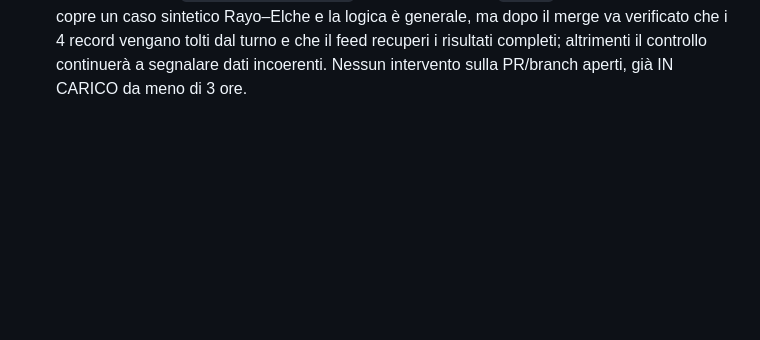
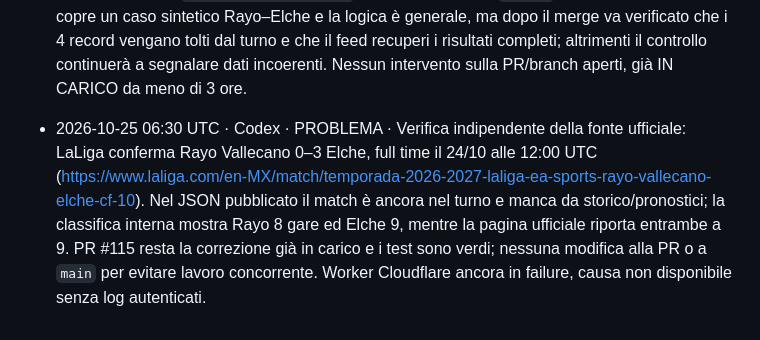
Before and after one commit to lollicilo4-tech/Fischietto-Finale-v2, a Markdown page: registro.md, the part around the change. Rendered like a GitHub page; blank space fills up the shorter version.

Commit message:
Monitoraggio: conferma risultato ufficiale Rayo-Elche

```diff
--- a/registro.md
+++ b/registro.md
@@ -54,3 +54,4 @@ Se il push di questo file fallisce perché l'altro agente ha appena scritto:
 - 2026-10-25 04:54 UTC · Codex · PROBLEMA · Il commit main `b579824` (solo aggiornamento `data/predictions.json` e JSON `docs/`) ha `Cloudflare Pages: success`, ma il check `Workers Builds: fischietto-momentum` è `failure` (build ID `55f8c04b-84f0-4ce3-a1ad-6e9cb068727c`, 04:49 UTC). Il codice Worker non è cambiato nel commit; il riepilogo GitHub non contiene la causa e la dashboard Cloudflare non è accessibile dagli strumenti. Non modificare il Worker alla cieca: serve aprire i log della build in Cloudflare e leggere l'errore preciso. Il dominio pubblico resta non verificabile direttamente dal runtime.
 - 2026-10-25 06:27 UTC · Codex · PROBLEMA · Verifica successiva: `main` resta al commit dati `b579824` (04:27 UTC), quindi i dati hanno circa 2 ore; 7 turni sono validi e senza kickoff scaduti, ma `docs/league-PD-turno.json` conserva Rayo Vallecano–Elche (ID `564718`, kickoff 24/10 12:00 UTC) senza risultato. Storico LaLiga ancora 17 elementi; classifica: Rayo 8 gare, Elche 9. PR #115 ancora aperta e non integrata; test CI `40163380158` verde. Non intervengo sullo stesso difetto perché l'IN CARICO Codex delle 04:52 è ancora entro 3 ore. Check Cloudflare Pages sul commit `b579824` positivo; `Workers Builds: fischietto-momentum` resta `failure` alle 04:49 UTC (build `55f8c04b-84f0-4ce3-a1ad-6e9cb068727c`), causa non visibile senza log dashboard. Prossimo cron dati alle 08:00 UTC. Dominio e runtime non verificabili dagli strumenti; nessun workflow AI avviato.
 - 2026-10-25 06:29 UTC · Codex · PROBLEMA · Approfondimento sul turno LaLiga: non è una sola partita, ma 4 record con kickoff passato da oltre 4 ore e senza punteggio (`564718` Rayo–Elche, `564727` Santander–Espanyol, `564722` Valencia–Villarreal, `564724` Atleti–Deportivo); tutti e 4 i pronostici in `data/predictions.json` sono ancora senza `result`. Il test della PR #115 copre un caso sintetico Rayo–Elche e la logica è generale, ma dopo il merge va verificato che i 4 record vengano tolti dal turno e che il feed recuperi i risultati completi; altrimenti il controllo continuerà a segnalare dati incoerenti. Nessun intervento sulla PR/branch aperti, già IN CARICO da meno di 3 ore.
+- 2026-10-25 06:30 UTC · Codex · PROBLEMA · Verifica indipendente della fonte ufficiale: LaLiga conferma Rayo Vallecano 0–3 Elche, full time il 24/10 alle 12:00 UTC (https://www.laliga.com/en-MX/match/temporada-2026-2027-laliga-ea-sports-rayo-vallecano-elche-cf-10). Nel JSON pubblicato il match è ancora nel turno e manca da storico/pronostici; la classifica interna mostra Rayo 8 gare ed Elche 9, mentre la pagina ufficiale riporta entrambe a 9. PR #115 resta la correzione già in carico e i test sono verdi; nessuna modifica alla PR o a `main` per evitare lavoro concorrente. Worker Cloudflare ancora in failure, causa non disponibile senza log autenticati.
```
